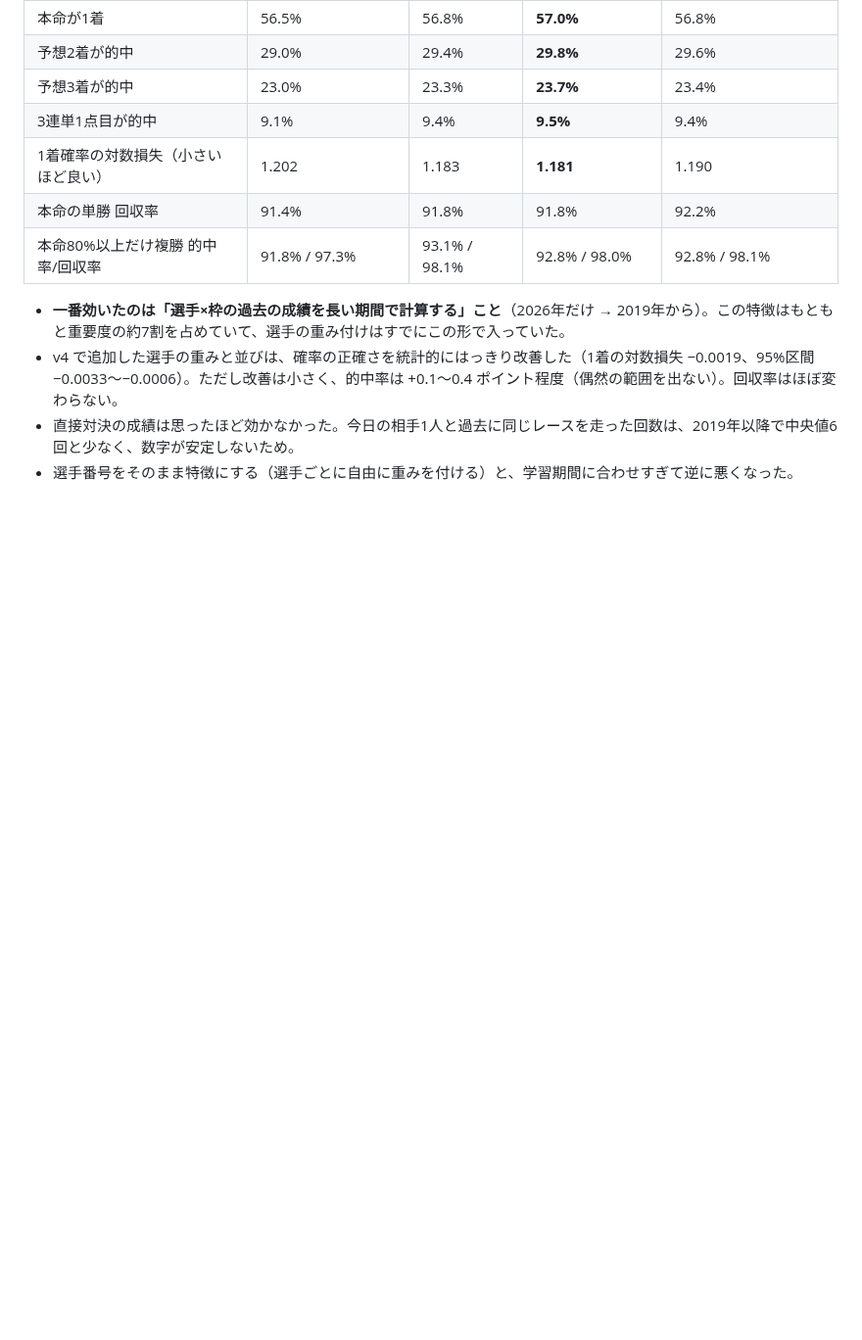
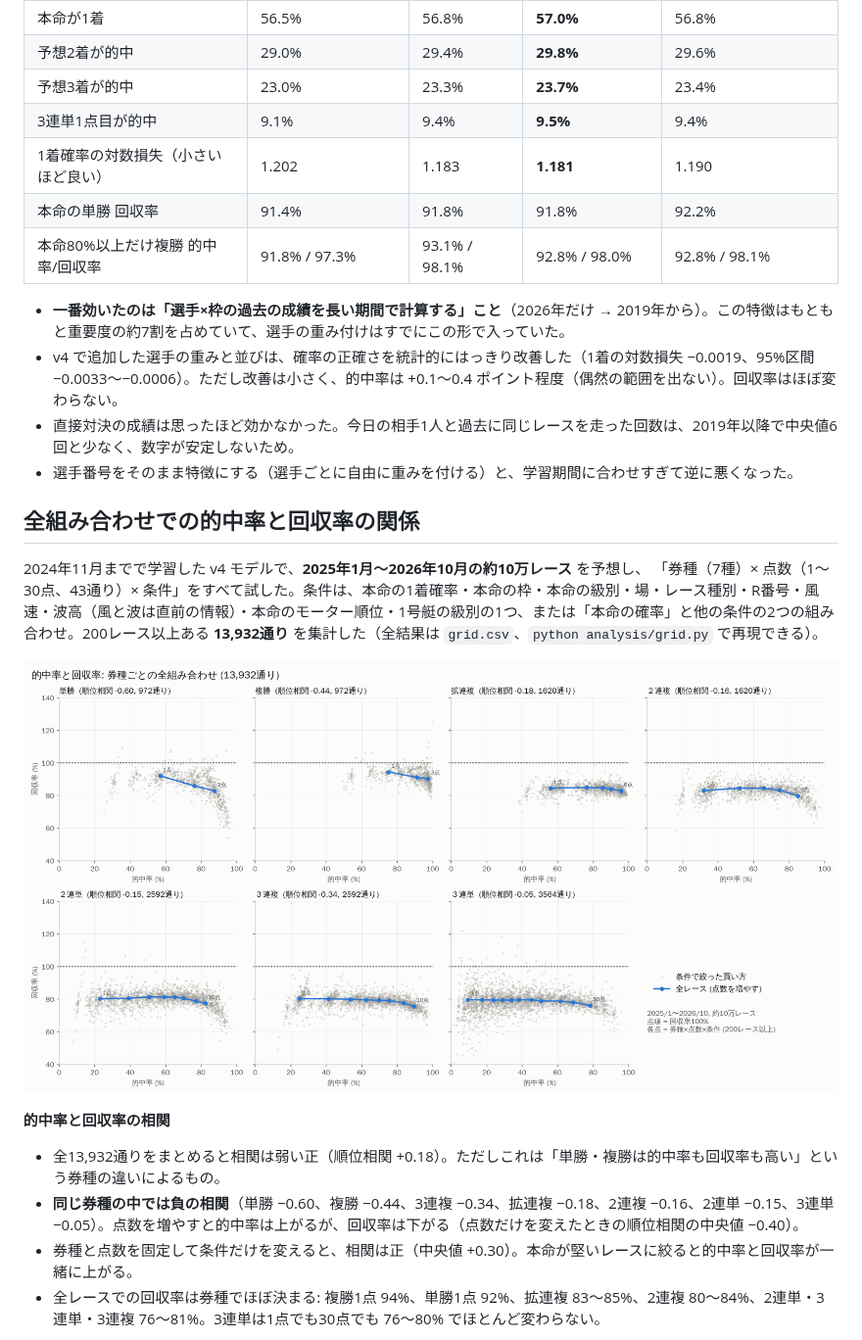
Before and after one commit to lindwurm310/boat-race-db, a Markdown page: analysis/README.md, the part around one of its changes. Shown at 98% size. Drawn GitHub-style; pictures changed too: analysis/img/hit_vs_return.png (added); blank space fills up the shorter version.

```diff
--- a/analysis/README.md
+++ b/analysis/README.md
@@ -61,3 +62,18 @@ LightGBM で各艇の1着確率を出し、2・3着は Harville 型（1着を除
 - v4 で追加した選手の重みと並びは、確率の正確さを統計的にはっきり改善した（1着の対数損失 −0.0019、95%区間 −0.0033〜−0.0006）。ただし改善は小さく、的中率は +0.1〜0.4 ポイント程度（偶然の範囲を出ない）。回収率はほぼ変わらない。
 - 直接対決の成績は思ったほど効かなかった。今日の相手1人と過去に同じレースを走った回数は、2019年以降で中央値6回と少なく、数字が安定しないため。
 - 選手番号をそのまま特徴にする（選手ごとに自由に重みを付ける）と、学習期間に合わせすぎて逆に悪くなった。
+
+## 全組み合わせでの的中率と回収率の関係
+
+2024年11月までで学習した v4 モデルで、**2025年1月〜2026年10月の約10万レース** を予想し、
+「券種（7種）× 点数（1〜30点、43通り）× 条件」をすべて試した。条件は、本命の1着確率・本命の枠・本命の級別・場・レース種別・R番号・風速・波高（風と波は直前の情報）・本命のモーター順位・1号艇の級別の1つ、または「本命の確率」と他の条件の2つの組み合わせ。200レース以上ある **13,932通り** を集計した（全結果は `grid.csv`、`python analysis/grid.py` で再現できる）。
+
+![的中率と回収率](img/hit_vs_return.png)
+
+**的中率と回収率の相関**
+
+- 全13,932通りをまとめると相関は弱い正（順位相関 +0.18）。ただしこれは「単勝・複勝は的中率も回収率も高い」という券種の違いによるもの。
+- **同じ券種の中では負の相関**（単勝 −0.60、複勝 −0.44、3連複 −0.34、拡連複 −0.18、2連複 −0.16、2連単 −0.15、3連単 −0.05）。点数を増やすと的中率は上がるが、回収率は下がる（点数だけを変えたときの順位相関の中央値 −0.40）。
+- 券種と点数を固定して条件だけを変えると、相関は正（中央値 +0.30）。本命が堅いレースに絞ると的中率と回収率が一緒に上がる。
+- 全レースでの回収率は券種でほぼ決まる: 複勝1点 94%、単勝1点 92%、拡連複 83〜85%、2連複 80〜84%、2連単・3連単・3連複 76〜81%。3連単は1点でも30点でも 76〜80% でほとんど変わらない。
+
```
Also changed, not shown: other parts of analysis/README.md (+19 -0 lines), analysis/img/persistence.png (added), 1 other file.
